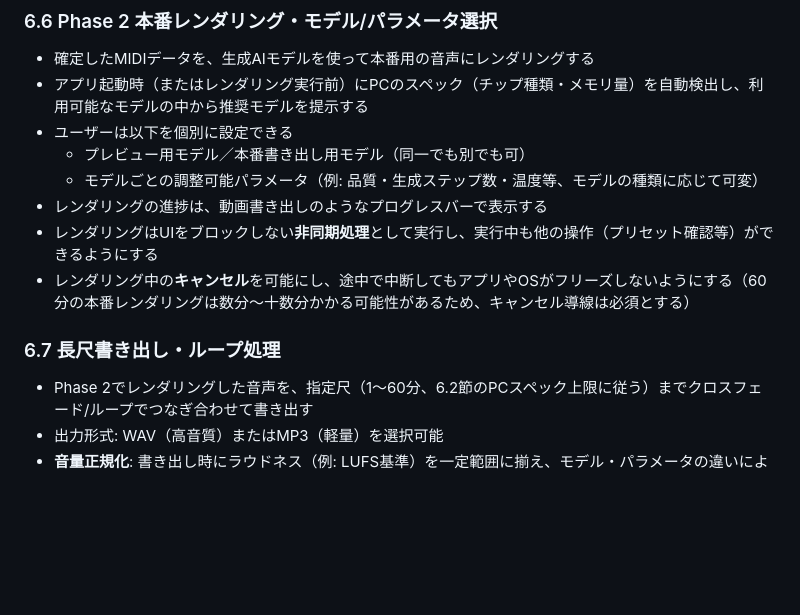
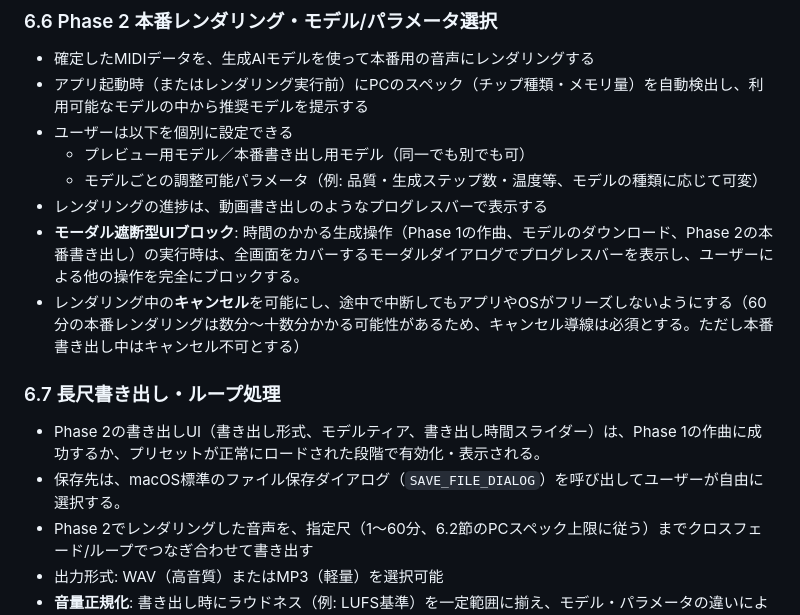
Before and after one commit to kh813/abmm, a Markdown page: abmm-spec.md, the part around the change. Rendered like a GitHub page; blank space fills up the shorter version.

Commit message:
docs: update abmm-spec.md with fullscreen modal blocking and Phase 2 export UI specifications

```diff
--- a/abmm-spec.md
+++ b/abmm-spec.md
@@ -173,10 +173,12 @@ Apple Siliconのみに絞ることで、統合メモリ構成やMLX等のApple S
   - プレビュー用モデル／本番書き出し用モデル（同一でも別でも可）
   - モデルごとの調整可能パラメータ（例: 品質・生成ステップ数・温度等、モデルの種類に応じて可変）
 - レンダリングの進捗は、動画書き出しのようなプログレスバーで表示する
-- レンダリングはUIをブロックしない**非同期処理**として実行し、実行中も他の操作（プリセット確認等）ができるようにする
-- レンダリング中の**キャンセル**を可能にし、途中で中断してもアプリやOSがフリーズしないようにする（60分の本番レンダリングは数分〜十数分かかる可能性があるため、キャンセル導線は必須とする）
+- **モーダル遮断型UIブロック**: 時間のかかる生成操作（Phase 1の作曲、モデルのダウンロード、Phase 2の本番書き出し）の実行時は、全画面をカバーするモーダルダイアログでプログレスバーを表示し、ユーザーによる他の操作を完全にブロックする。
+- レンダリング中の**キャンセル**を可能にし、途中で中断してもアプリやOSがフリーズしないようにする（60分の本番レンダリングは数分〜十数分かかる可能性があるため、キャンセル導線は必須とする。ただし本番書き出し中はキャンセル不可とする）
 
 ### 6.7 長尺書き出し・ループ処理
+- Phase 2の書き出しUI（書き出し形式、モデルティア、書き出し時間スライダー）は、Phase 1の作曲に成功するか、プリセットが正常にロードされた段階で有効化・表示される。
+- 保存先は、macOS標準のファイル保存ダイアログ（`SAVE_FILE_DIALOG`）を呼び出してユーザーが自由に選択する。
 - Phase 2でレンダリングした音声を、指定尺（1〜60分、6.2節のPCスペック上限に従う）までクロスフェード/ループでつなぎ合わせて書き出す
 - 出力形式: WAV（高音質）またはMP3（軽量）を選択可能
 - **音量正規化**: 書き出し時にラウドネス（例: LUFS基準）を一定範囲に揃え、モデル・パラメータの違いによる音量差を吸収する
```
